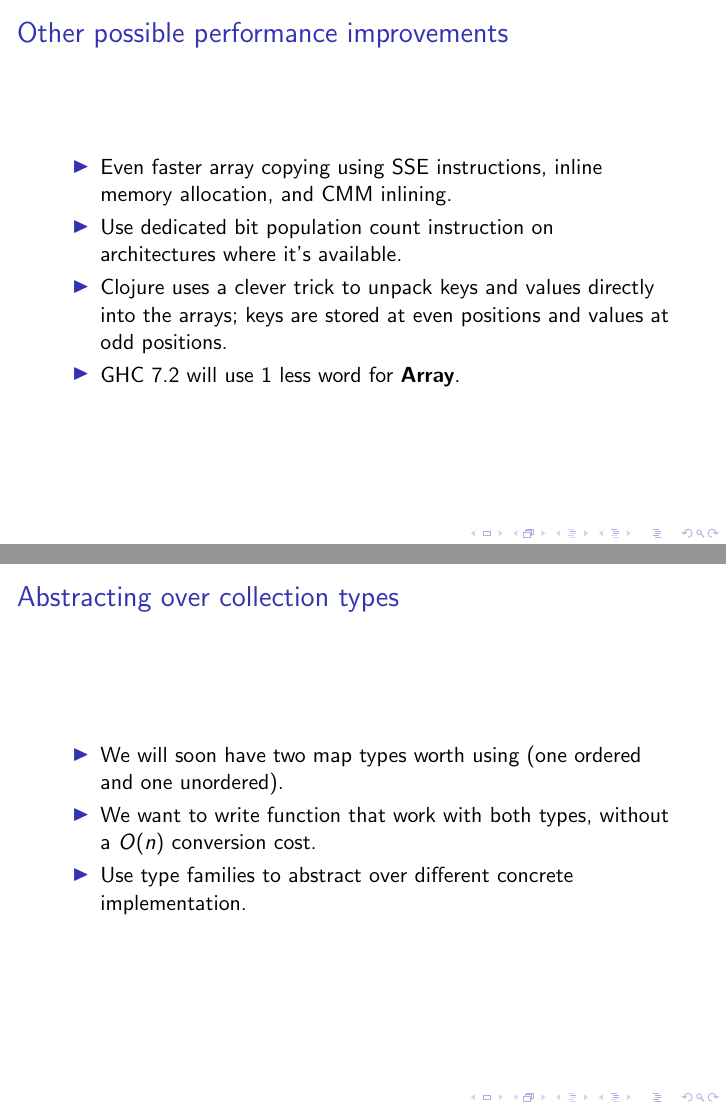
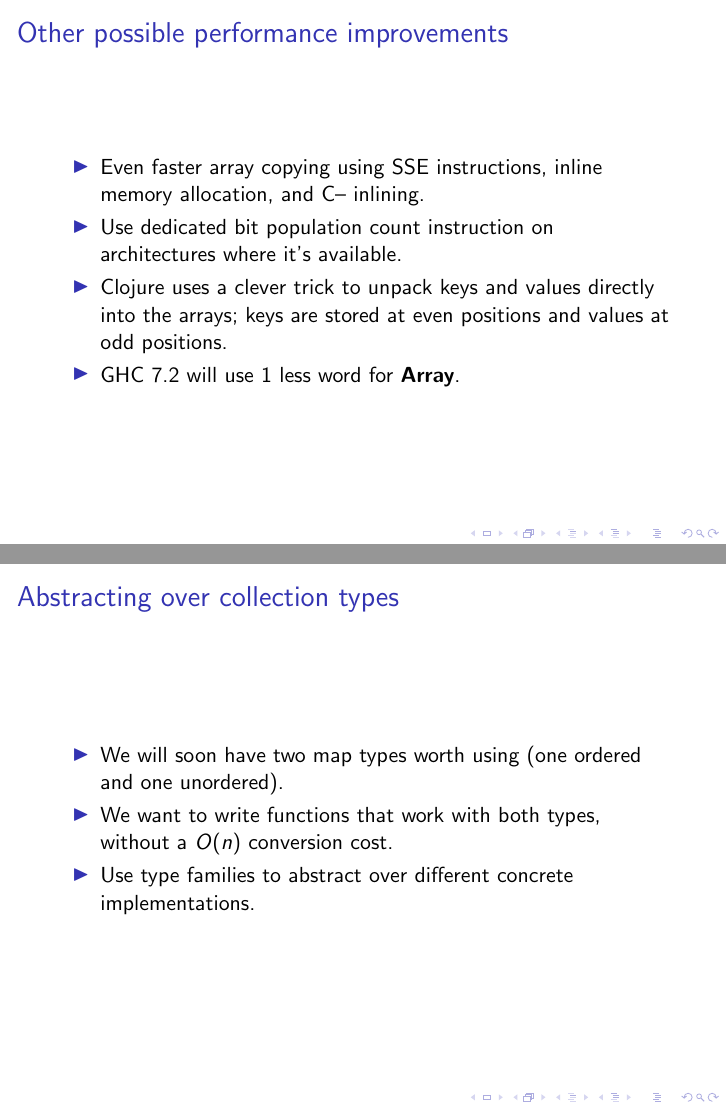
Before and after one commit to tibbe/talks, LaTeX slides (galois-2011/slides.tex): pages 20 and 22 of 23, joined at a grey line. Compiled offline with pdfLaTeX.

Commit message:
Fixed types

```diff
--- a/galois-2011/slides.tex
+++ b/galois-2011/slides.tex
@@ -266,7 +266,7 @@ data Array a = Array !(Array# a)
   \frametitle{Other possible performance improvements}
   \begin{itemize}
   \item Even faster array copying using SSE instructions, inline
-    memory allocation, and CMM inlining.
+    memory allocation, and C-- inlining.
   \item Use dedicated bit population count instruction on
     architectures where it's available.
   \item Clojure uses a clever trick to unpack keys and values directly
@@ -301,10 +301,10 @@ data Array a = Array !(Array# a)
   \begin{itemize}
   \item We will soon have two map types worth using (one ordered and one
     unordered).
-  \item We want to write function that work with both types, without a
+  \item We want to write functions that work with both types, without a
     $O(n)$ conversion cost.
   \item Use type families to abstract over different concrete
-    implementation.
+    implementations.
   \end{itemize}
 \end{frame}
 
```
Also changed, not shown: galois-2011/slides.tex (2 more changed lines).
